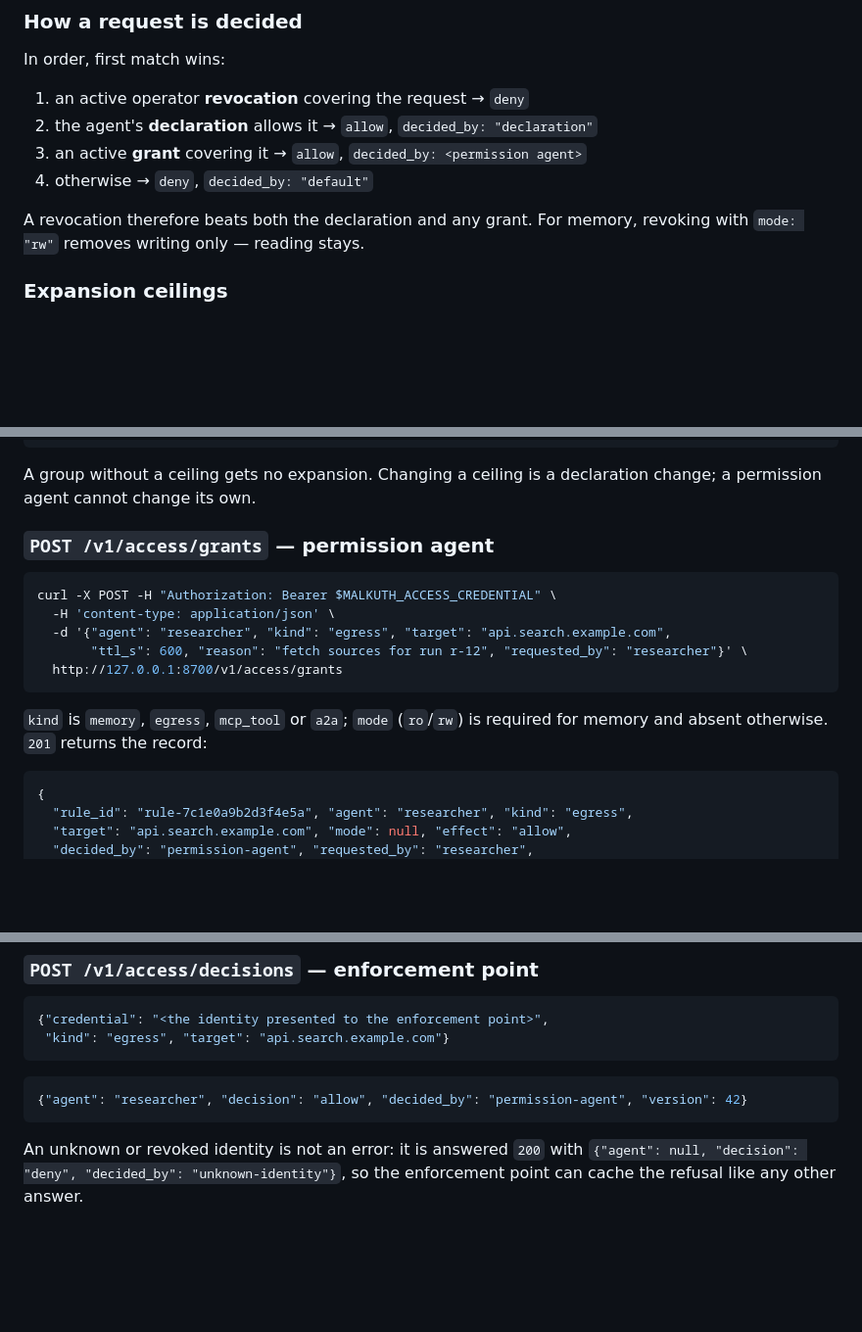
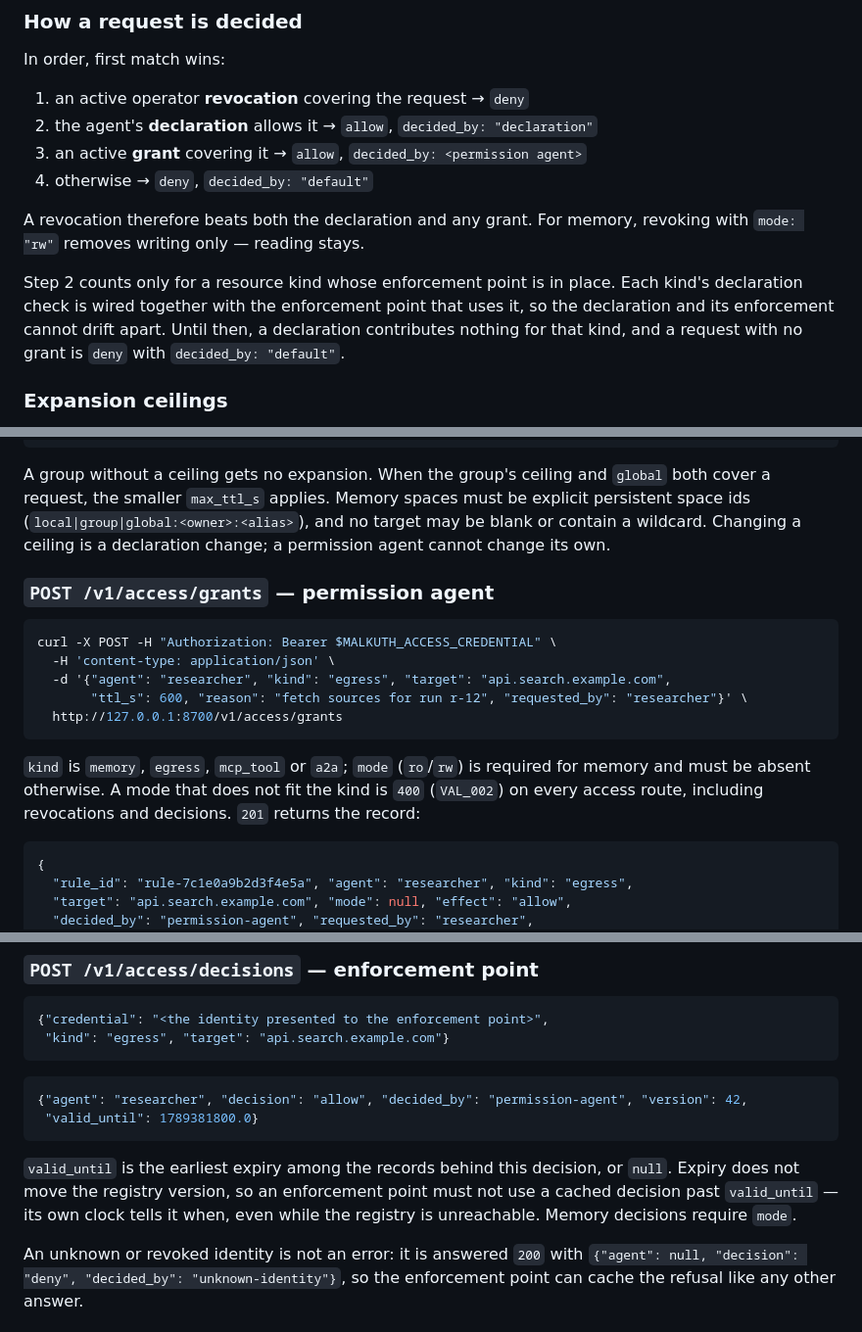
Before and after one commit to EinSofINTEREST/Malkuth, a Markdown page: docs/en/api.md, 3 parts joined by grey strips. Shown at 98% size. Drawn GitHub-style; blank space fills up the shorter version.

````diff
--- a/docs/en/api.md
+++ b/docs/en/api.md
@@ -512,6 +512,11 @@ In order, first match wins:
 A revocation therefore beats both the declaration and any grant. For memory, revoking with
 `mode: "rw"` removes writing only — reading stays.
 
+Step 2 counts only for a resource kind whose enforcement point is in place. Each kind's
+declaration check is wired together with the enforcement point that uses it, so the
+declaration and its enforcement cannot drift apart. Until then, a declaration contributes
+nothing for that kind, and a request with no grant is `deny` with `decided_by: "default"`.
+
 ### Expansion ceilings
 
 A permission agent can widen an agent's permissions only inside the **ceiling** the operator
@@ -531,8 +536,10 @@ spec:
       a2a: []
 ```
 
-A group without a ceiling gets no expansion. Changing a ceiling is a declaration change; a
-permission agent cannot change its own.
+A group without a ceiling gets no expansion. When the group's ceiling and `global` both
+cover a request, the smaller `max_ttl_s` applies. Memory spaces must be explicit persistent
+space ids (`local|group|global:<owner>:<alias>`), and no target may be blank or contain a
+wildcard. Changing a ceiling is a declaration change; a permission agent cannot change its own.
 
 ### `POST /v1/access/grants` — permission agent
 
@@ -545,7 +552,8 @@ curl -X POST -H "Authorization: Bearer $MALKUTH_ACCESS_CREDENTIAL" \
 ```
 
 `kind` is `memory`, `egress`, `mcp_tool` or `a2a`; `mode` (`ro`/`rw`) is required for memory
-and absent otherwise. `201` returns the record:
+and must be absent otherwise. A mode that does not fit the kind is `400` (`VAL_002`) on every
+access route, including revocations and decisions. `201` returns the record:
 
 ```json
 {
@@ -572,8 +580,14 @@ is `404`.
 ```
 
 ```json
-{"agent": "researcher", "decision": "allow", "decided_by": "permission-agent", "version": 42}
+{"agent": "researcher", "decision": "allow", "decided_by": "permission-agent", "version": 42,
+ "valid_until": 1789381800.0}
 ```
+
+`valid_until` is the earliest expiry among the records behind this decision, or `null`.
+Expiry does not move the registry version, so an enforcement point must not use a cached
+decision past `valid_until` — its own clock tells it when, even while the registry is
+unreachable. Memory decisions require `mode`.
 
 An unknown or revoked identity is not an error: it is answered `200` with
 `{"agent": null, "decision": "deny", "decided_by": "unknown-identity"}`, so the enforcement
````
Also changed, not shown: docs/ko/api.md (+16 -4 lines).
